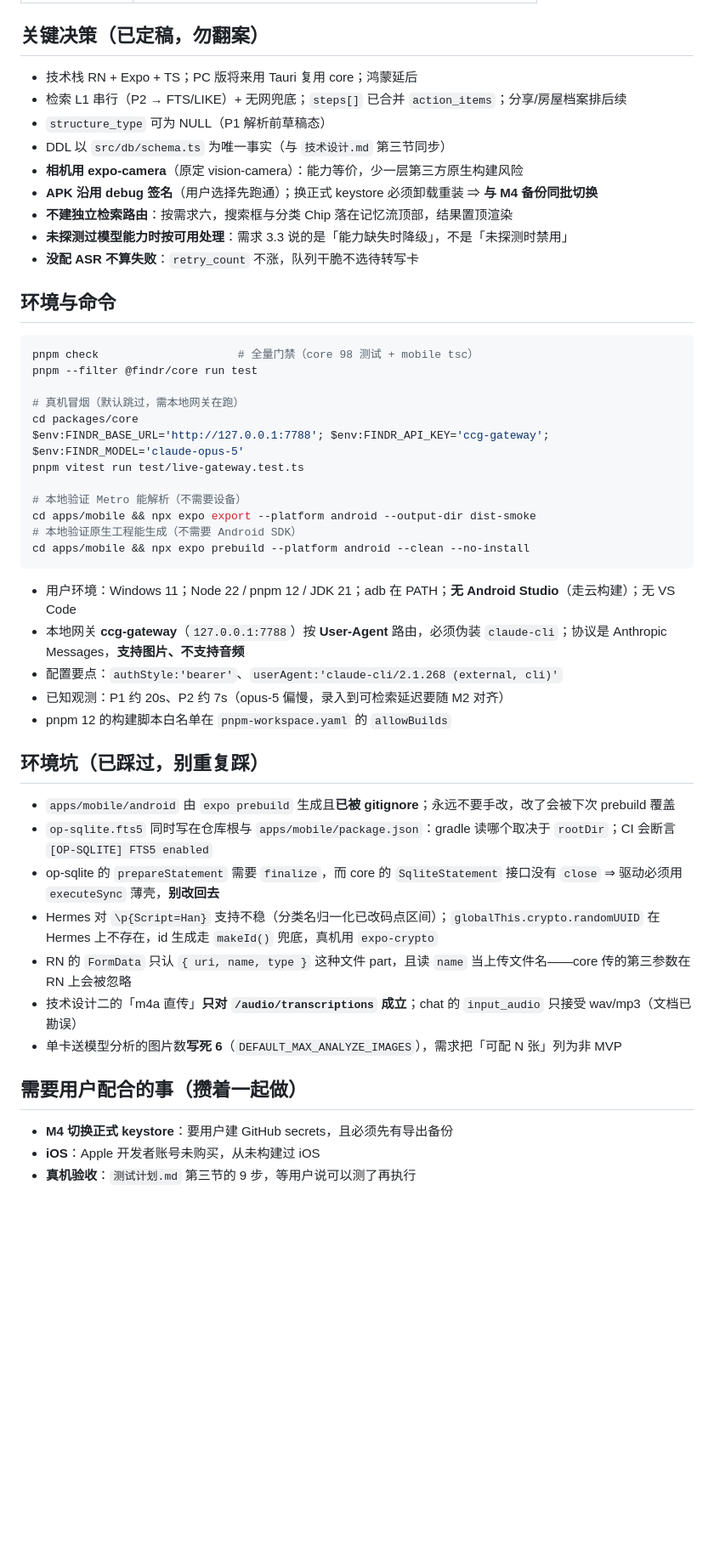
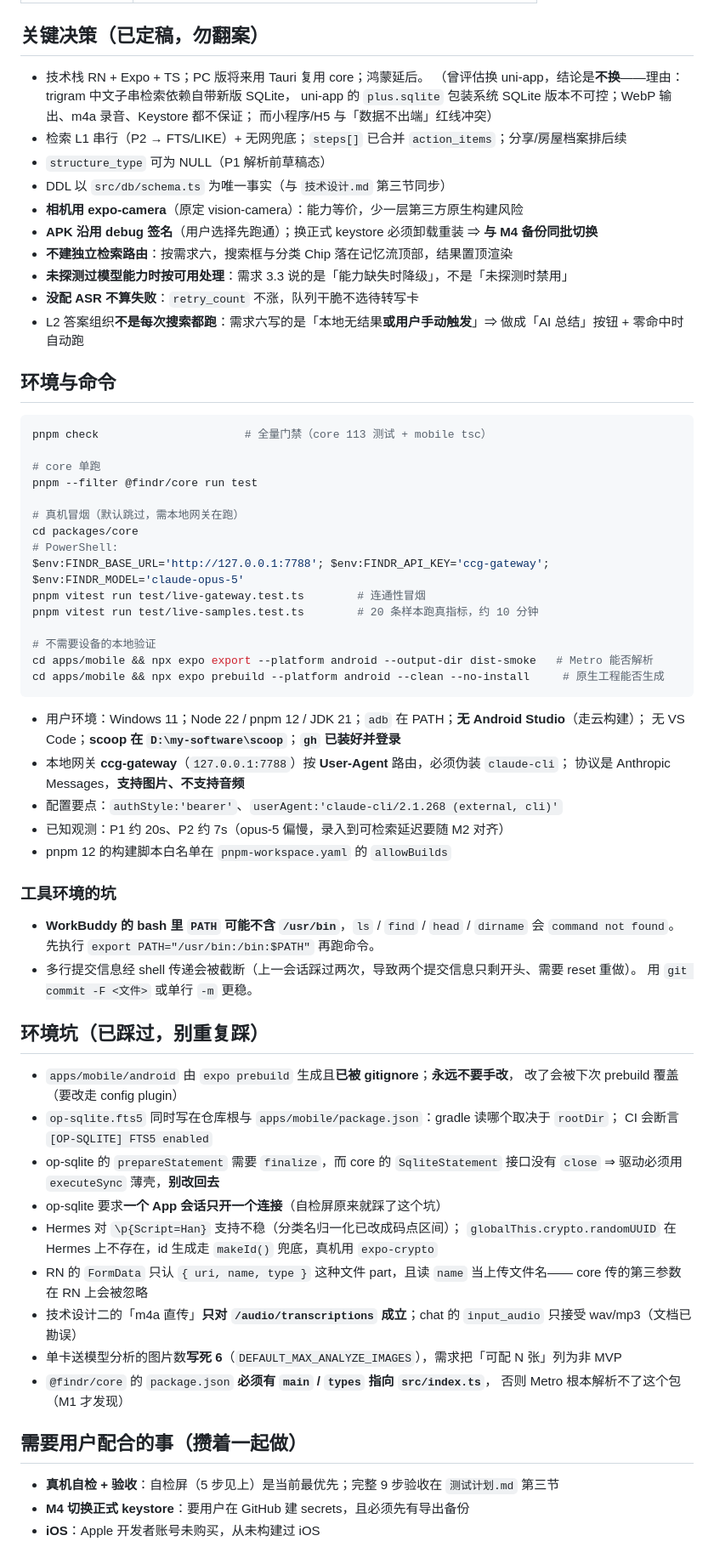
Before and after one commit to mos1128/findR, a Markdown page: 开发交接.md, the part around one of its changes. Shown at 85% size. Rendered like a GitHub page; blank space fills up the shorter version.

````diff
--- a/开发交接.md
+++ b/开发交接.md
@@ -85,51 +171,78 @@ M3 的管理功能（分类/位置树完整 CRUD、改名刷新、卡片编辑
 
 ## 关键决策（已定稿，勿翻案）
 
-- 技术栈 RN + Expo + TS；PC 版将来用 Tauri 复用 core；鸿蒙延后
+- 技术栈 RN + Expo + TS；PC 版将来用 Tauri 复用 core；鸿蒙延后。
+  （曾评估换 uni-app，结论是**不换**——理由：trigram 中文子串检索依赖自带新版 SQLite，
+  uni-app 的 `plus.sqlite` 包装系统 SQLite 版本不可控；WebP 输出、m4a 录音、Keystore 都不保证；
+  而小程序/H5 与「数据不出端」红线冲突）
 - 检索 L1 串行（P2 → FTS/LIKE）+ 无网兜底；`steps[]` 已合并 `action_items`；分享/房屋档案排后续
 - `structure_type` 可为 NULL（P1 解析前草稿态）
 - DDL 以 `src/db/schema.ts` 为唯一事实（与 `技术设计.md` 第三节同步）
 - **相机用 expo-camera**（原定 vision-camera）：能力等价，少一层第三方原生构建风险
-- **APK 沿用 debug 签名**（用户选择先跑通）；换正式 keystore 必须卸载重装 ⇒ **与 M4 备份同批切换**
+- **APK 沿用 debug 签名**（用户选择先跑通）；换正式 keystore 必须卸载重装
+  ⇒ **与 M4 备份同批切换**
 - **不建独立检索路由**：按需求六，搜索框与分类 Chip 落在记忆流顶部，结果置顶渲染
 - **未探测过模型能力时按可用处理**：需求 3.3 说的是「能力缺失时降级」，不是「未探测时禁用」
 - **没配 ASR 不算失败**：`retry_count` 不涨，队列干脆不选待转写卡
+- L2 答案组织**不是每次搜索都跑**：需求六写的是「本地无结果**或用户手动触发**」⇒
+  做成「AI 总结」按钮 + 零命中时自动跑
 
 ## 环境与命令
 
-```powershell
-pnpm check                     # 全量门禁（core 98 测试 + mobile tsc）
+```bash
+pnpm check                      # 全量门禁（core 113 测试 + mobile tsc）
+
+# core 单跑
 pnpm --filter @findr/core run test
 
 # 真机冒烟（默认跳过，需本地网关在跑）
 cd packages/core
+# PowerShell:
 $env:FINDR_BASE_URL='http://127.0.0.1:7788'; $env:FINDR_API_KEY='ccg-gateway'; $env:FINDR_MODEL='claude-opus-5'
-pnpm vitest run test/live-gateway.test.ts
+pnpm vitest run test/live-gateway.test.ts        # 连通性冒烟
+pnpm vitest run test/live-samples.test.ts        # 20 条样本跑真指标，约 10 分钟
 
-# 本地验证 Metro 能解析（不需要设备）
-cd apps/mobile && npx expo export --platform android --output-dir dist-smoke
-# 本地验证原生工程能生成（不需要 Android SDK）
-cd apps/mobile && npx expo prebuild --platform android --clean --no-install
+# 不需要设备的本地验证
+cd apps/mobile && npx expo export --platform android --output-dir dist-smoke   # Metro 能否解析
+cd apps/mobile && npx expo prebuild --platform android --clean --no-install     # 原生工程能否生成
 ```
 
-- 用户环境：Windows 11；Node 22 / pnpm 12 / JDK 21；adb 在 PATH；**无 Android Studio**（走云构建）；无 VS Code
-- 本地网关 **ccg-gateway**（`127.0.0.1:7788`）按 **User-Agent** 路由，必须伪装 `claude-cli`；协议是 Anthropic Messages，**支持图片、不支持音频**
+- 用户环境：Windows 11；Node 22 / pnpm 12 / JDK 21；`adb` 在 PATH；**无 Android Studio**（走云构建）；
+  无 VS Code；**scoop 在 `D:\my-software\scoop`**；**`gh` 已装好并登录**
+- 本地网关 **ccg-gateway**（`127.0.0.1:7788`）按 **User-Agent** 路由，必须伪装 `claude-cli`；
+  协议是 Anthropic Messages，**支持图片、不支持音频**
 - 配置要点：`authStyle:'bearer'`、`userAgent:'claude-cli/2.1.268 (external, cli)'`
 - 已知观测：P1 约 20s、P2 约 7s（opus-5 偏慢，录入到可检索延迟要随 M2 对齐）
 - pnpm 12 的构建脚本白名单在 `pnpm-workspace.yaml` 的 `allowBuilds`
 
+### 工具环境的坑
+
+- **WorkBuddy 的 bash 里 `PATH` 可能不含 `/usr/bin`**，`ls` / `find` / `head` / `dirname` 会
+  `command not found`。先执行 `export PATH="/usr/bin:/bin:$PATH"` 再跑命令。
+- 多行提交信息经 shell 传递会被截断（上一会话踩过两次，导致两个提交信息只剩开头、需要 reset 重做）。
+  用 `git commit -F <文件>` 或单行 `-m` 更稳。
+
 ## 环境坑（已踩过，别重复踩）
 
-- `apps/mobile/android` 由 `expo prebuild` 生成且**已被 gitignore**；永远不要手改，改了会被下次 prebuild 覆盖
-- `op-sqlite.fts5` 同时写在仓库根与 `apps/mobile/package.json`：gradle 读哪个取决于 `rootDir`；CI 会断言 `[OP-SQLITE] FTS5 enabled`
-- op-sqlite 的 `prepareStatement` 需要 `finalize`，而 core 的 `SqliteStatement` 接口没有 `close` ⇒ 驱动必须用 `executeSync` 薄壳，**别改回去**
-- Hermes 对 `\p{Script=Han}` 支持不稳（分类名归一化已改码点区间）；`globalThis.crypto.randomUUID` 在 Hermes 上不存在，id 生成走 `makeId()` 兜底，真机用 `expo-crypto`
-- RN 的 `FormData` 只认 `{ uri, name, type }` 这种文件 part，且读 `name` 当上传文件名——core 传的第三参数在 RN 上会被忽略
-- 技术设计二的「m4a 直传」**只对 `/audio/transcriptions` 成立**；chat 的 `input_audio` 只接受 wav/mp3（文档已勘误）
+- `apps/mobile/android` 由 `expo prebuild` 生成且**已被 gitignore**；**永远不要手改**，
+  改了会被下次 prebuild 覆盖（要改走 config plugin）
+- `op-sqlite.fts5` 同时写在仓库根与 `apps/mobile/package.json`：gradle 读哪个取决于 `rootDir`；
+  CI 会断言 `[OP-SQLITE] FTS5 enabled`
+- op-sqlite 的 `prepareStatement` 需要 `finalize`，而 core 的 `SqliteStatement` 接口没有 `close`
+  ⇒ 驱动必须用 `executeSync` 薄壳，**别改回去**
+- op-sqlite 要求**一个 App 会话只开一个连接**（自检屏原来就踩了这个坑）
+- Hermes 对 `\p{Script=Han}` 支持不稳（分类名归一化已改成码点区间）；
+  `globalThis.crypto.randomUUID` 在 Hermes 上不存在，id 生成走 `makeId()` 兜底，真机用 `expo-crypto`
+- RN 的 `FormData` 只认 `{ uri, name, type }` 这种文件 part，且读 `name` 当上传文件名——
+  core 传的第三参数在 RN 上会被忽略
+- 技术设计二的「m4a 直传」**只对 `/audio/transcriptions` 成立**；chat 的 `input_audio`
+  只接受 wav/mp3（文档已勘误）
 - 单卡送模型分析的图片数**写死 6**（`DEFAULT_MAX_ANALYZE_IMAGES`），需求把「可配 N 张」列为非 MVP
+- `@findr/core` 的 `package.json` **必须有 `main` / `types` 指向 `src/index.ts`**，
+  否则 Metro 根本解析不了这个包（M1 才发现）
 
 ## 需要用户配合的事（攒着一起做）
 
-- **M4 切换正式 keystore**：要用户建 GitHub secrets，且必须先有导出备份
+- **真机自检 + 验收**：自检屏（5 步见上）是当前最优先；完整 9 步验收在 `测试计划.md` 第三节
+- **M4 切换正式 keystore**：要用户在 GitHub 建 secrets，且必须先有导出备份
 - **iOS**：Apple 开发者账号未购买，从未构建过 iOS
-- **真机验收**：`测试计划.md` 第三节的 9 步，等用户说可以测了再执行
````
Also changed, not shown: other parts of 开发交接.md (+118 -32 lines).
